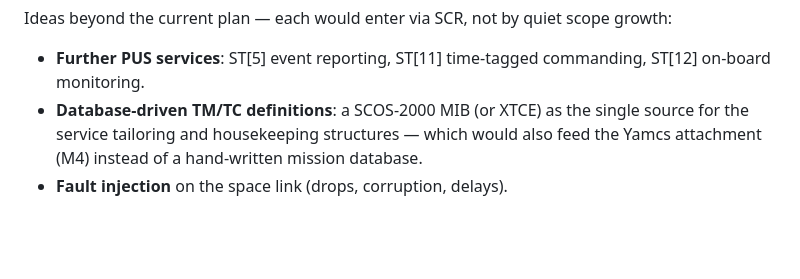
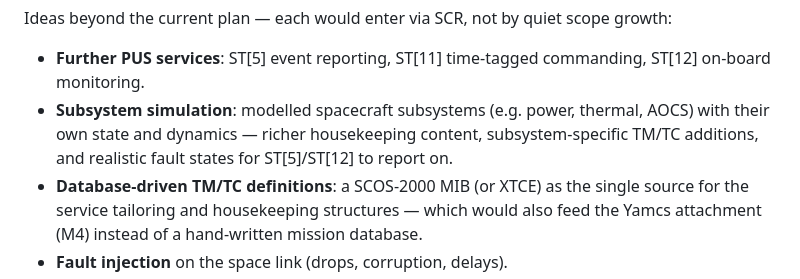
Before and after one commit to cmoellmann/satsim, a Markdown page: README.md, the part around the change. GitHub-like rendering; blank space fills up the shorter version.

Commit message:
docs(readme): add subsystem simulation to future extensions
Co-Authored-By: Claude Fable 5 <noreply@anthropic.com>

```diff
--- a/README.md
+++ b/README.md
@@ -174,6 +174,10 @@ growth:
 
 - **Further PUS services**: ST[5] event reporting, ST[11] time-tagged
   commanding, ST[12] on-board monitoring.
+- **Subsystem simulation**: modelled spacecraft subsystems (e.g. power,
+  thermal, AOCS) with their own state and dynamics — richer housekeeping
+  content, subsystem-specific TM/TC additions, and realistic fault states
+  for ST[5]/ST[12] to report on.
 - **Database-driven TM/TC definitions**: a SCOS-2000 MIB (or XTCE) as the
   single source for the service tailoring and housekeeping structures —
   which would also feed the Yamcs attachment (M4) instead of a hand-written
```
